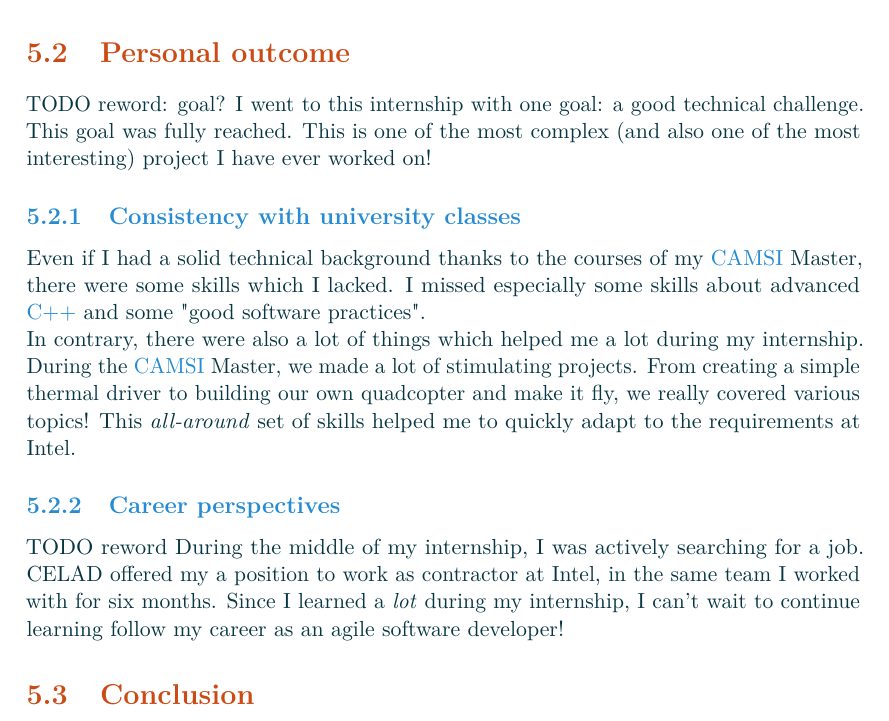
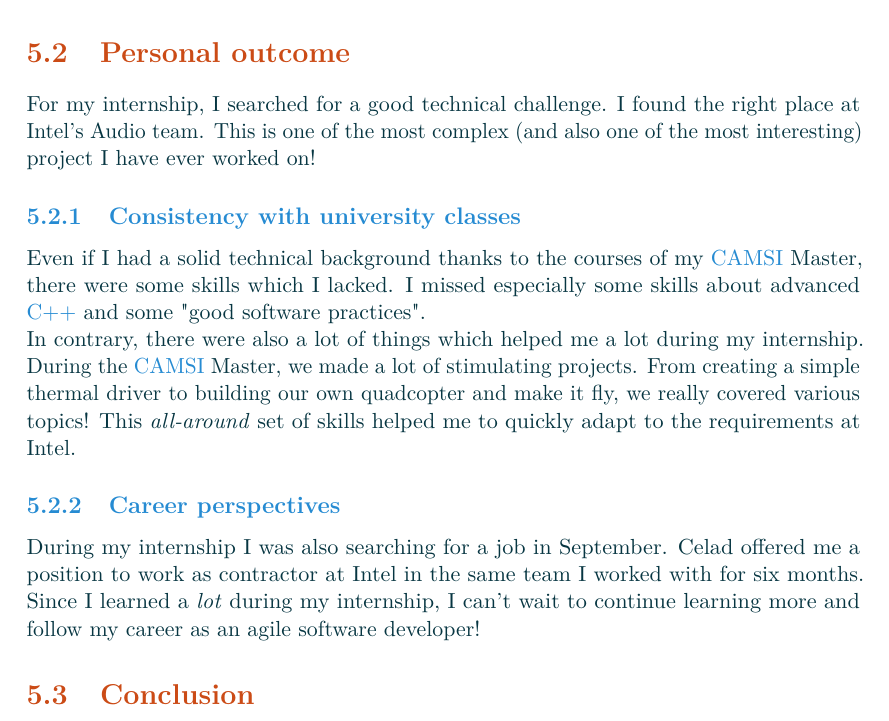
Before and after one commit to Makohoek/internship-report, a LaTeX thesis (report/src/main.tex, which reads report/src/conclusion.tex): part of page 51 of 52, cut so that both start at the same text. Compiled offline with pdfLaTeX.

Commit message:
Changed conclusion
Signed-off-by: Mattijs Korpershoek <mattijsx.korpershoek@intel.com>

```diff
--- a/report/src/conclusion.tex
+++ b/report/src/conclusion.tex
@@ -25,9 +25,9 @@ Pandaboard, a Raspberry Pi or a Beaglebone.
 
 \section{Personal outcome}
 
-TODO reword: goal?
-I went to this internship with one goal: a good technical challenge. This goal
-was fully reached. This is one of the most complex (and also one of the most
+For my internship, I searched for a good technical challenge. I found the right place
+at Intel's Audio team.
+This is one of the most complex (and also one of the most
 interesting) project I have ever worked on!
 
 \subsection{Consistency with university classes}
@@ -42,10 +42,9 @@ and make it fly, we really covered various topics! This \emph{all-around} set of
 skills helped me to quickly adapt to the requirements at Intel.
 
 \subsection{Career perspectives}
-TODO reword
-During the middle of my internship, I was actively searching for a job. CELAD offered my a position to work
-as contractor at Intel, in the same team I worked with for six months.
-Since I learned a \emph{lot} during my internship, I can't wait to continue learning follow my career
+During my internship I was also searching for a job in September. Celad offered me a position to work
+as contractor at Intel in the same team I worked with for six months.
+Since I learned a \emph{lot} during my internship, I can't wait to continue learning more and follow my career
 as an agile software developer!
 
 \section{Conclusion}
```
